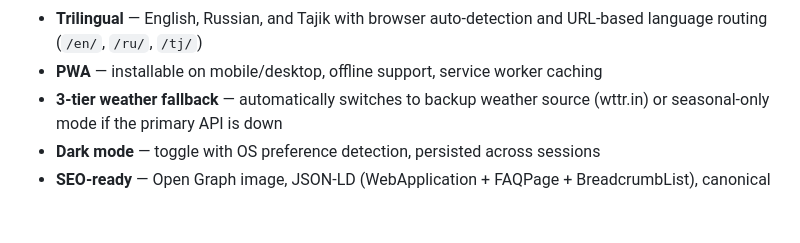
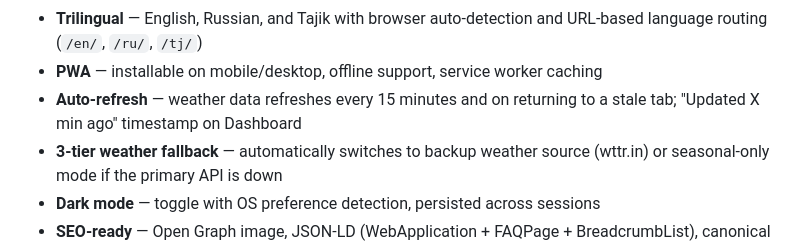
Before and after one commit to iEraj/allergytj, a Markdown page: README.md, the part around the change. Rendered like a GitHub page; blank space fills up the shorter version.

Commit message:
docs: update README for weather freshness fixes
Co-Authored-By: Claude Opus 4.6 <noreply@anthropic.com>

```diff
--- a/README.md
+++ b/README.md
@@ -25,6 +25,7 @@ No pollen monitoring stations exist in Tajikistan. AllergyTJ fills the gap by es
 - **Zero config** — no API keys, no build step, no framework, no external fonts
 - **Trilingual** — English, Russian, and Tajik with browser auto-detection and URL-based language routing (`/en/`, `/ru/`, `/tj/`)
 - **PWA** — installable on mobile/desktop, offline support, service worker caching
+- **Auto-refresh** — weather data refreshes every 15 minutes and on returning to a stale tab; "Updated X min ago" timestamp on Dashboard
 - **3-tier weather fallback** — automatically switches to backup weather source (wttr.in) or seasonal-only mode if the primary API is down
 - **Dark mode** — toggle with OS preference detection, persisted across sessions
 - **SEO-ready** — Open Graph image, JSON-LD (WebApplication + FAQPage + BreadcrumbList), canonical URLs with language prefixes, robots.txt, sitemap.xml with language alternates, hreflang tags, brand-matched SVG favicon
```
